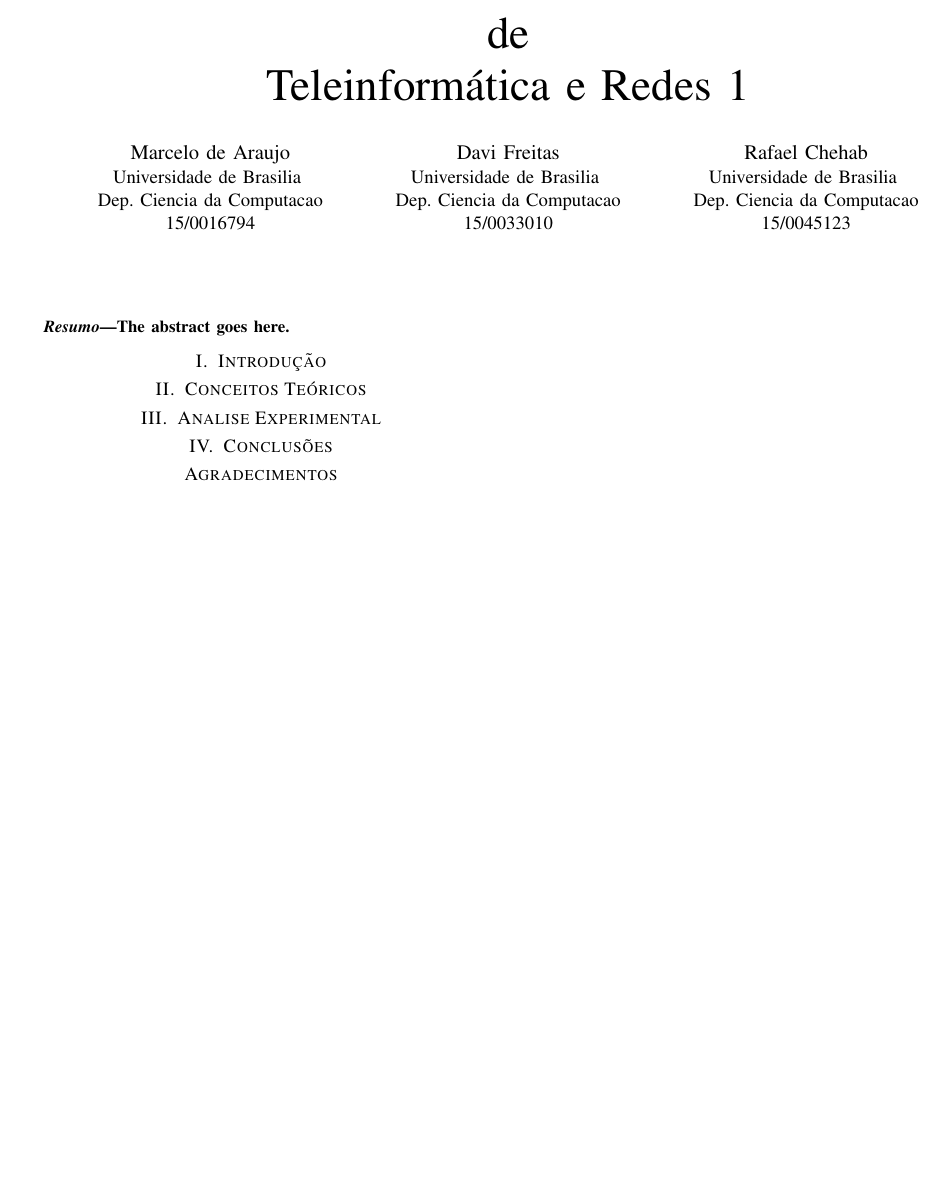
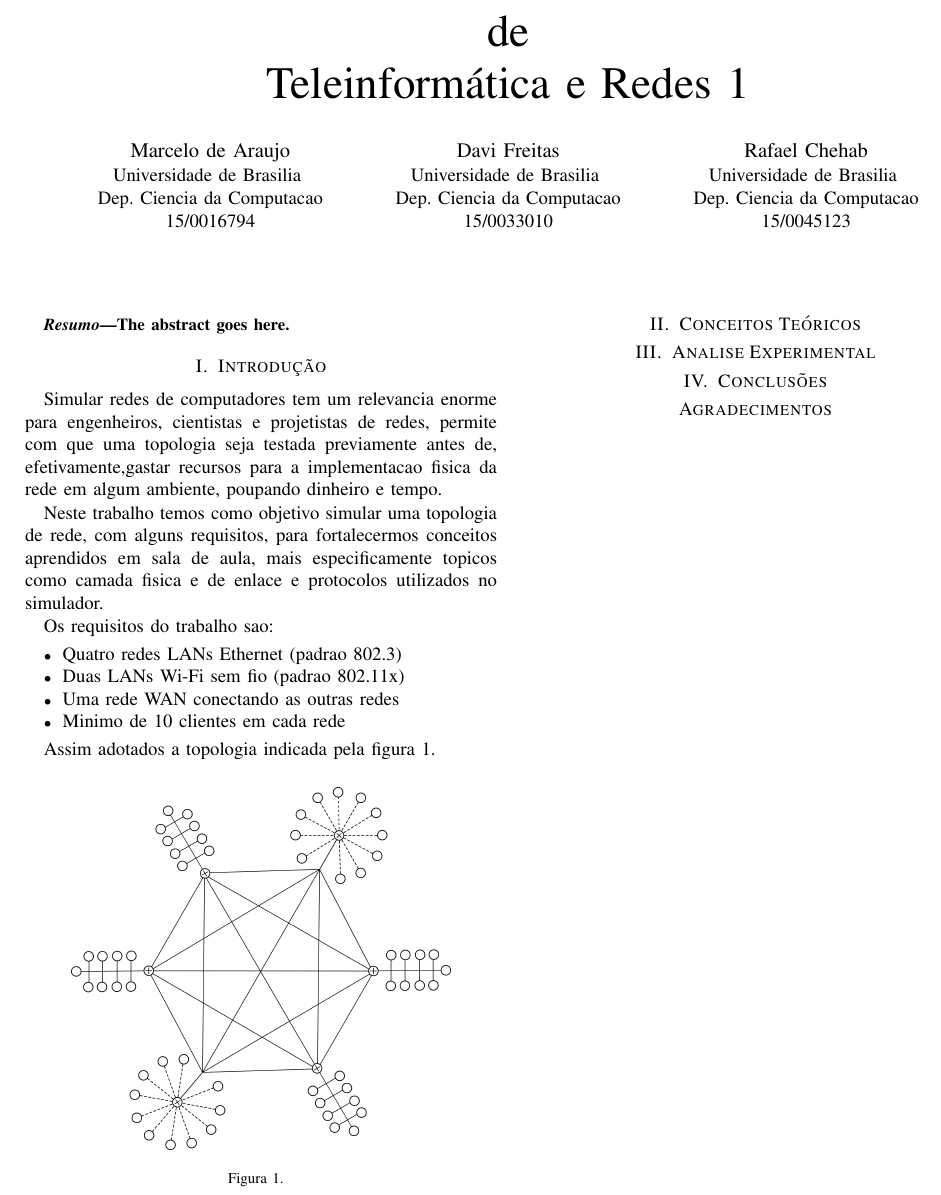
Before and after one commit to Marcelo5215/TR1-FINAL, a LaTeX paper (relatorio2/bare_conf.tex): part of the page, cut so that both start at the same text, the shorter picture padded with empty space. Compiled offline with pdfLaTeX; a missing font is replaced by an installed copy or a similar font; a LaTeX package or settings file that is missing is left out.

Commit message:
Comeco da introducao

```diff
--- a/relatorio2/bare_conf.tex
+++ b/relatorio2/bare_conf.tex
@@ -4,6 +4,7 @@
 \usepackage{algorithmic}
 \usepackage{array}
 \usepackage{url}
+\usepackage{graphicx}
 \usepackage[portuguese]{babel}
 \usepackage[utf8]{inputenc}
 
@@ -37,6 +38,27 @@
 \IEEEpeerreviewmaketitle
 
 \section{Introdução}
+	Simular redes de computadores tem um relevancia enorme para engenheiros, cientistas e projetistas de redes, permite com que uma topologia seja testada previamente antes de, efetivamente,gastar recursos para a implementacao fisica da rede em algum ambiente, poupando dinheiro e tempo.
+
+	Neste trabalho temos como objetivo simular uma topologia de rede, com alguns requisitos, para fortalecermos conceitos aprendidos em sala de aula, mais especificamente topicos como camada fisica e de enlace e protocolos utilizados no simulador.
+
+	Os requisitos do trabalho sao:
+
+	\begin{itemize}
+		\item Quatro redes LANs Ethernet (padrao 802.3)
+		\item Duas LANs Wi-Fi sem fio (padrao 802.11x)
+		\item Uma rede WAN conectando as outras redes
+		\item Minimo de 10 clientes em cada rede
+	\end{itemize}
+
+	Assim adotados a topologia indicada pela figura \ref{fig:topologia}.
+
+	\begin{figure}[h]
+		\centering
+		\includegraphics[scale=0.45]{./images/topologia}
+		\caption{}
+		\label{fig:topologia}
+	\end{figure}
 
 \section{Conceitos Teóricos}
 
```
Also changed, not shown: relatorio2/images/topologia.png (added), 1 other file.
